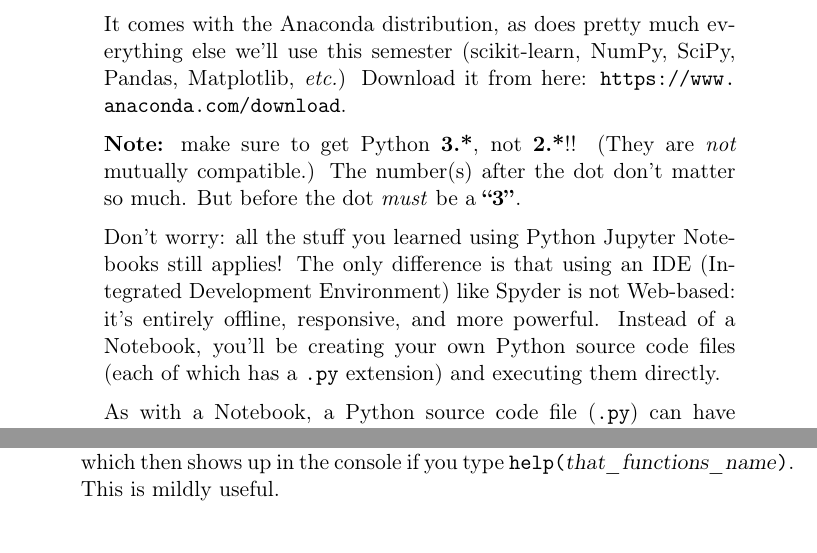
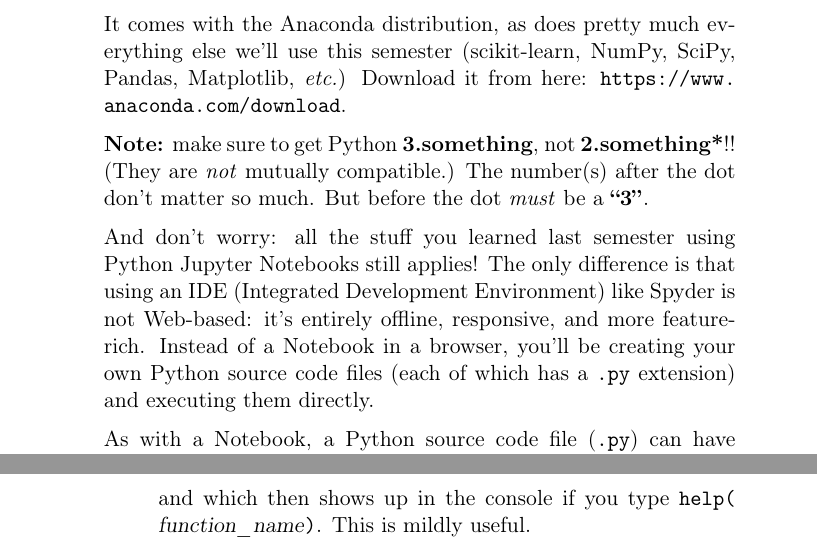
Before and after one commit to divilian/crystal-ball-2, a LaTeX thesis (crystal2.tex, which reads spyder.tex): two parts of pages 7 and 8 of 317 before the commit and two parts of pages 7 and 9 of 317 after it, joined at a grey line, cut so that both start at the same text. Compiled offline with pdfLaTeX.

Commit message:
Tweak Spyder sanity check. (Still need screenshot.)

```diff
--- a/spyder.tex
+++ b/spyder.tex
@@ -12,21 +12,22 @@ It comes with the Anaconda distribution, as does pretty much everything else
 we'll use this semester (scikit-learn, NumPy, SciPy, Pandas, Matplotlib,
 \textit{etc.}) Download it from here: \url{https://www.anaconda.com/download}.
 
-\textbf{Note:} make sure to get Python \textbf{3.*}, not \textbf{2.*}!! (They
-are \textit{not} mutually compatible.) The number(s) after the dot don't
-matter so much. But before the dot \textit{must} be a \textbf{``3''}.
+\textbf{Note:} make sure to get Python \textbf{3.something}, not
+\textbf{2.something*}!! (They are \textit{not} mutually compatible.) The
+number(s) after the dot don't matter so much. But before the dot \textit{must}
+be a \textbf{``3''}.
 
 \index{Jupyter Notebooks}
 \index{IDE}
 \index{py file@\texttt{.py} file (Python source code)}
 \index{extension (filename)}
 
-Don't worry: all the stuff you learned using Python Jupyter Notebooks still
-applies! The only difference is that using an IDE (Integrated Development
-Environment) like Spyder is not Web-based: it's entirely offline, responsive,
-and more powerful. Instead of a Notebook, you'll be creating your own Python
-source code files (each of which has a \texttt{.py} extension) and executing
-them directly.
+And don't worry: all the stuff you learned last semester using Python Jupyter
+Notebooks still applies! The only difference is that using an IDE (Integrated
+Development Environment) like Spyder is not Web-based: it's entirely offline,
+responsive, and more feature-rich. Instead of a Notebook in a browser, you'll
+be creating your own Python source code files (each of which has a \texttt{.py}
+extension) and executing them directly.
 
 As with a Notebook, a Python source code file (\texttt{.py}) can have English
 text as well as Python code. However, the English text must be ``commented'' by
@@ -77,8 +79,9 @@ printed-output-of-each-cell. Get very comfortable with using the console.
 
 \item The concept of a ``docstring,'' which is text enclosed in
 triple-double-quotes (\texttt{"""}) immediately after a function
-\texttt{def}inition, which then shows up in the console if you type
-\texttt{help(}\textsl{that\_functions\_name}\texttt{)}. This is mildly useful.
+\texttt{def}inition, and which then shows up in the console if you type
+\texttt{help(}
+\textsl{function\_name}\texttt{)}. This is mildly useful.
 
 \item The concept of an interactive debugger, which can be a very useful IDE
 feature.
```
Also changed, not shown: spyder.tex (14 more changed lines).
